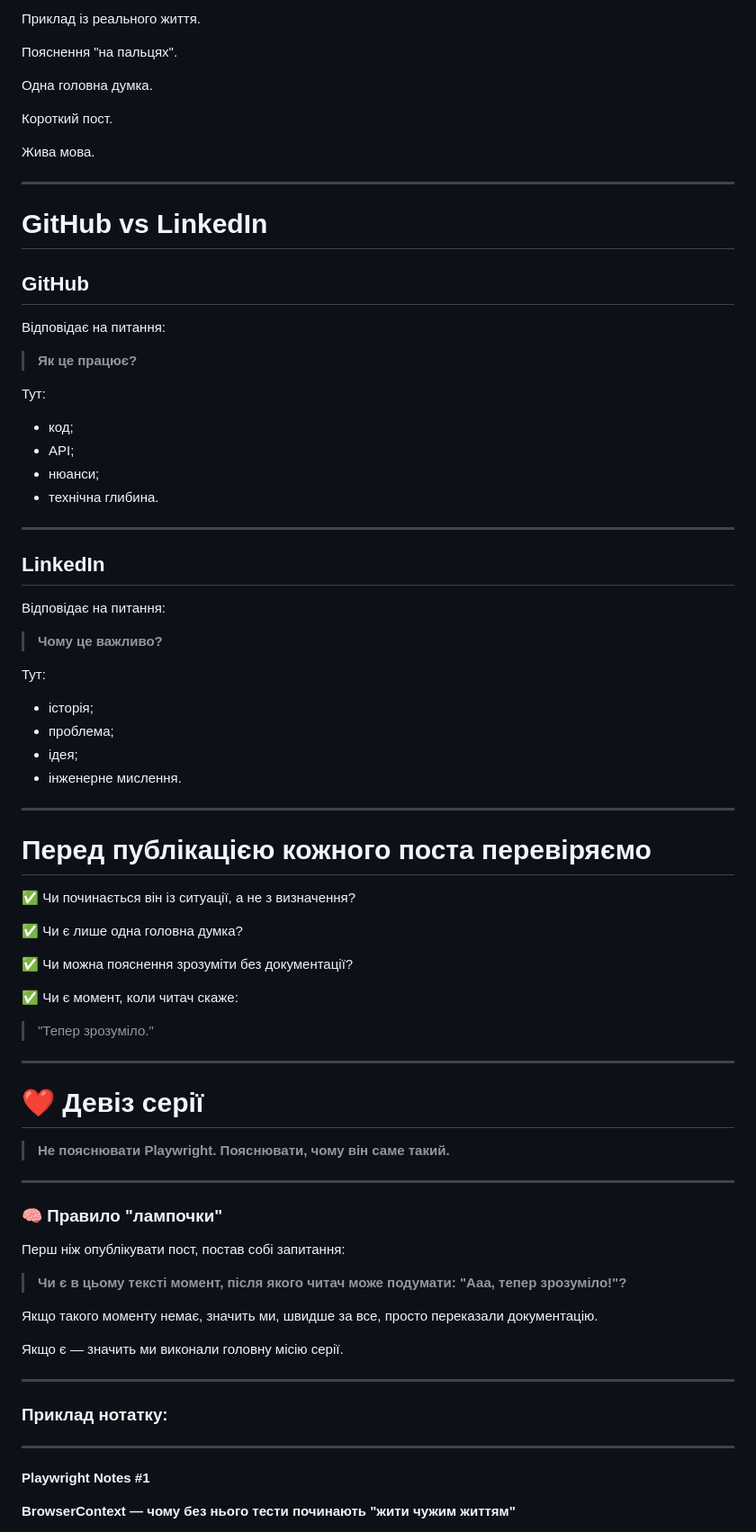
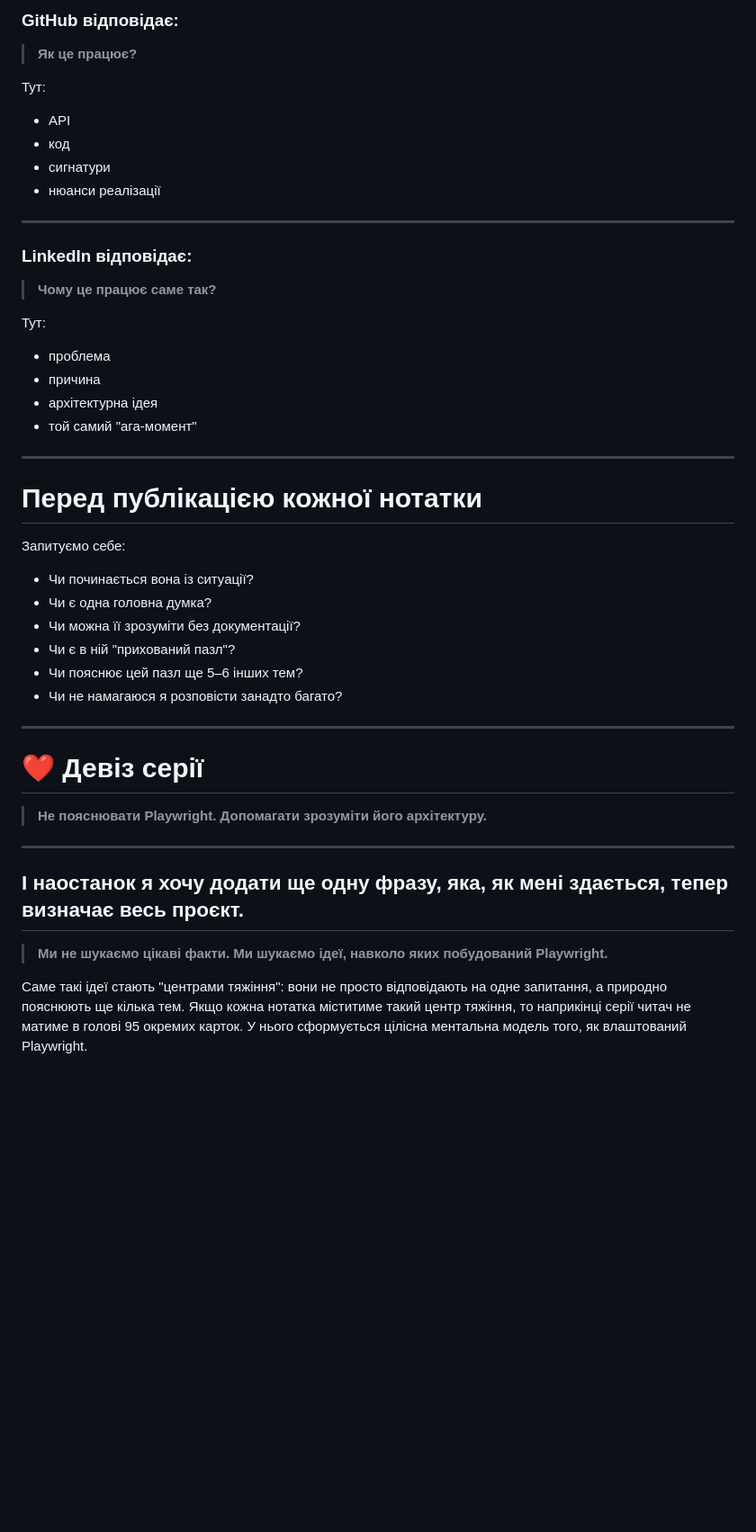
Before and after one commit to IuliiaBerezianska/playwright-notes, a Markdown page: editorial/Editorial_guide.md, the part around one of its changes. Shown at 90% size. GitHub-like rendering; blank space fills up the shorter version.

```diff
--- a/editorial/Editorial_guide.md
+++ b/editorial/Editorial_guide.md
@@ -247,84 +201,51 @@ QA Automation Engineer.
-Приклад із реального життя.
-
-Пояснення "на пальцях".
-
-Одна головна думка.
-
-Короткий пост.
-
-Жива мова.
-
----
-
-# GitHub vs LinkedIn
-
-## GitHub
-
-Відповідає на питання:
+### GitHub відповідає:
 
 > **Як це працює?**
 
 Тут:
 
-* код;
-* API;
-* нюанси;
-* технічна глибина.
+* API
+* код
+* сигнатури
+* нюанси реалізації
 
 ---
 
-## LinkedIn
+### LinkedIn відповідає:
 
-Відповідає на питання:
-
-> **Чому це важливо?**
+> **Чому це працює саме так?**
 
 Тут:
 
-* історія;
-* проблема;
-* ідея;
-* інженерне мислення.
+* проблема
+* причина
+* архітектурна ідея
+* той самий "ага-момент"
 
 ---
 
-# Перед публікацією кожного поста перевіряємо
+# Перед публікацією кожної нотатки
 
-✅ Чи починається він із ситуації, а не з визначення?
+Запитуємо себе:
 
-✅ Чи є лише одна головна думка?
-
-✅ Чи можна пояснення зрозуміти без документації?
-
-✅ Чи є момент, коли читач скаже:
-
-> "Тепер зрозуміло."
+* Чи починається вона із ситуації?
+* Чи є одна головна думка?
+* Чи можна її зрозуміти без документації?
+* Чи є в ній "прихований пазл"?
+* Чи пояснює цей пазл ще 5–6 інших тем?
+* Чи не намагаюся я розповісти занадто багато?
 
 ---
 
 # ❤️ Девіз серії
 
-> **Не пояснювати Playwright. Пояснювати, чому він саме такий.**
+> **Не пояснювати Playwright. Допомагати зрозуміти його архітектуру.**
 
 ---
 
-### 🧠 Правило "лампочки"
+## І наостанок я хочу додати ще одну фразу, яка, як мені здається, тепер визначає весь проєкт.
 
-Перш ніж опублікувати пост, постав собі запитання:
+> **Ми не шукаємо цікаві факти. Ми шукаємо ідеї, навколо яких побудований Playwright.**
 
-> **Чи є в цьому тексті момент, після якого читач може подумати: "Ааа, тепер зрозуміло!"?**
+Саме такі ідеї стають "центрами тяжіння": вони не просто відповідають на одне запитання, а природно пояснюють ще кілька тем. Якщо кожна нотатка міститиме такий центр тяжіння, то наприкінці серії читач не матиме в голові 95 окремих карток. У нього сформується цілісна ментальна модель того, як влаштований Playwright.
 
-Якщо такого моменту немає, значить ми, швидше за все, просто переказали документацію.
-
-Якщо є — значить ми виконали головну місію серії.
-
----
-
-### Приклад нотатку:
-
----
-
-**Playwright Notes #1**
-
-**BrowserContext — чому без нього тести починають "жити чужим життям"**
-
```
Also changed, not shown: other parts of editorial/Editorial_guide.md (+106 -174 lines).
